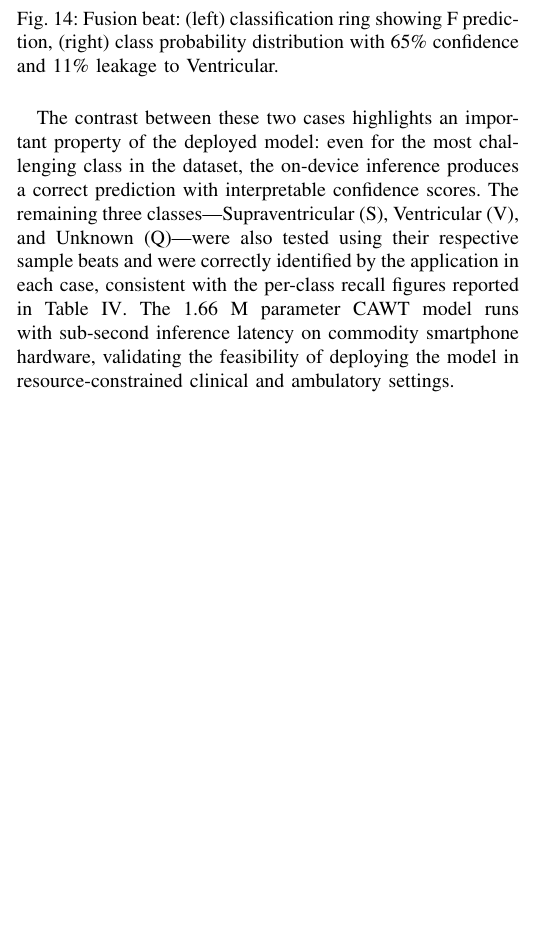
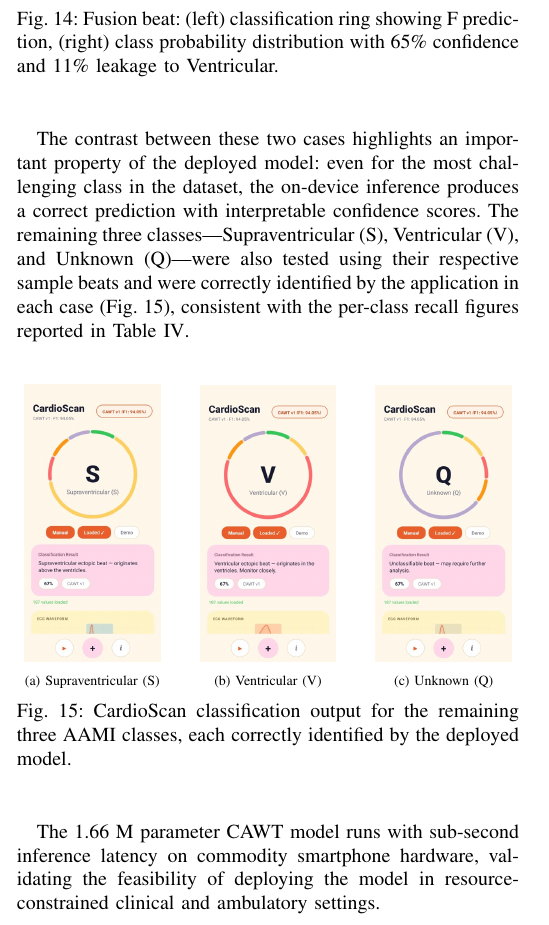
Before and after one commit to 30012005hari/CAWT, a LaTeX paper (CAWT_ECG_Research_Paper.tex): part of one column of page 8 of 9, cut so that both start at the same text, the shorter picture padded with empty space. Compiled offline with pdfLaTeX.

Commit message:
Add S, V, Q screenshot figures alongside their mention

```diff
--- a/CAWT_ECG_Research_Paper.tex
+++ b/CAWT_ECG_Research_Paper.tex
@@ -681,7 +681,27 @@ To illustrate the on-device inference pipeline, two representative cases are exa
     \label{fig:apk_fusion_prob}
 \end{figure}
 
-The contrast between these two cases highlights an important property of the deployed model: even for the most challenging class in the dataset, the on-device inference produces a correct prediction with interpretable confidence scores. The remaining three classes---Supraventricular~(S), Ventricular~(V), and Unknown~(Q)---were also tested using their respective sample beats and were correctly identified by the application in each case, consistent with the per-class recall figures reported in Table~\ref{tab:perclass}. The 1.66~M parameter CAWT model runs with sub-second inference latency on commodity smartphone hardware, validating the feasibility of deploying the model in resource-constrained clinical and ambulatory settings.
+The contrast between these two cases highlights an important property of the deployed model: even for the most challenging class in the dataset, the on-device inference produces a correct prediction with interpretable confidence scores. The remaining three classes---Supraventricular~(S), Ventricular~(V), and Unknown~(Q)---were also tested using their respective sample beats and were correctly identified by the application in each case (Fig.~\ref{fig:apk_other}), consistent with the per-class recall figures reported in Table~\ref{tab:perclass}.
+
+\begin{figure}[H]
+    \centering
+    \begin{minipage}{0.30\columnwidth}\centering
+        \includegraphics[width=0.9\textwidth]{supraventricular_screenshot_1.jpg}\\
+        {\scriptsize (a) Supraventricular (S)}
+    \end{minipage}\hfill
+    \begin{minipage}{0.30\columnwidth}\centering
+        \includegraphics[width=0.9\textwidth]{ventricular_screenshot_1.jpg}\\
+        {\scriptsize (b) Ventricular (V)}
+    \end{minipage}\hfill
+    \begin{minipage}{0.30\columnwidth}\centering
+        \includegraphics[width=0.9\textwidth]{unknown_screenshot_1.jpg}\\
+        {\scriptsize (c) Unknown (Q)}
+    \end{minipage}
+    \caption{CardioScan classification output for the remaining three AAMI classes, each correctly identified by the deployed model.}
+    \label{fig:apk_other}
+\end{figure}
+
+The 1.66~M parameter CAWT model runs with sub-second inference latency on commodity smartphone hardware, validating the feasibility of deploying the model in resource-constrained clinical and ambulatory settings.
 
 % ============================================================================
 % VI. CONCLUSION
```
